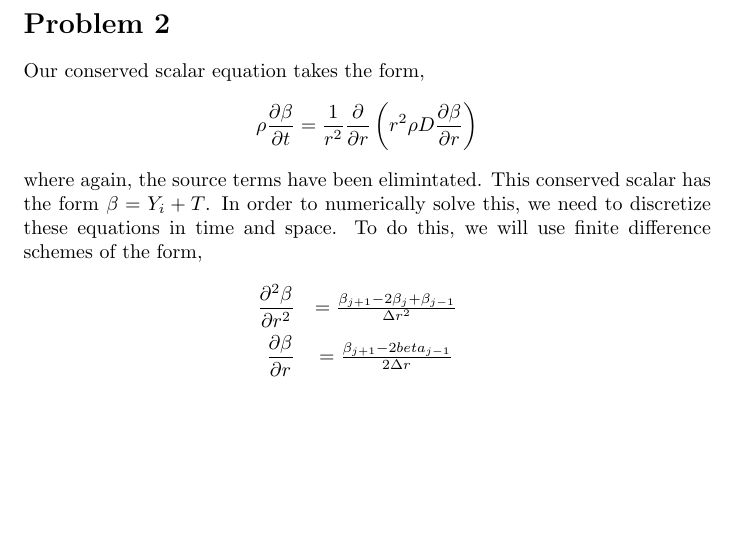
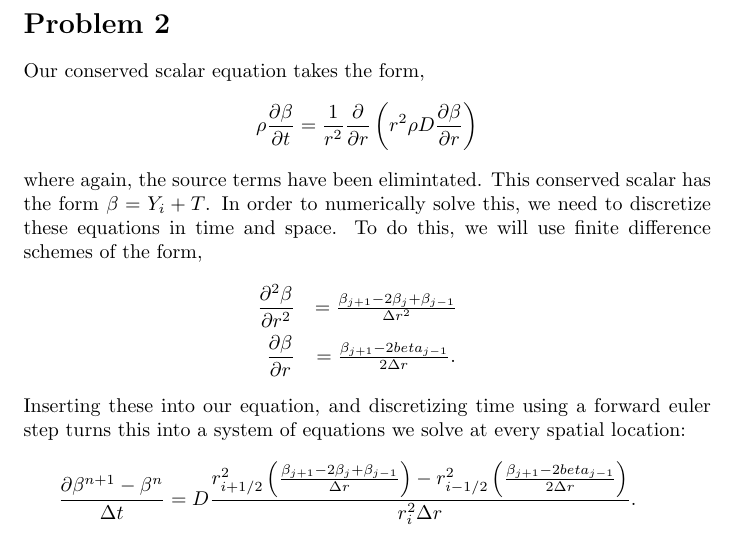
Before and after one commit to nicholasmalaya/arcanus, a LaTeX document (combustion/report.tex): part of page 6 of 6, cut so that both start at the same text, the shorter picture padded with empty space. Compiled offline with pdfLaTeX.

Commit message:
updating quickly

```diff
--- a/combustion/report.tex
+++ b/combustion/report.tex
@@ -154,9 +154,16 @@ this, we will use finite difference schemes of the form,
  \frac{\partial^2 \beta}{\partial r^2} &= \frac{\beta_{j+1}-2 \beta_j +
   \beta_{j-1}}{\Delta r^2}\\
  \frac{\partial \beta}{\partial r} &= \frac{\beta_{j+1}-2
- beta_{j-1}}{2\Delta r}
+ beta_{j-1}}{2\Delta r}.
+\end{eqnarray*}
+Inserting these into our equation, and discretizing time using a forward
+euler step turns this into a system of equations we solve at every
+spatial location:
+\begin{eqnarray*}
+\frac{\partial \beta^{n+1} - \beta^{n}}{\Delta t} = D \frac{r^2_{i+1/2}
+ \left(\frac{\beta_{j+1}-2 \beta_j + \beta_{j-1}}{\Delta r}\right) -
+ r^2_{i-1/2}\left(\frac{\beta_{j+1}-2 beta_{j-1}}{2\Delta r}\right)}{r^2_i\Delta r}.
 \end{eqnarray*}
 
 
-
 \end{document}
```
